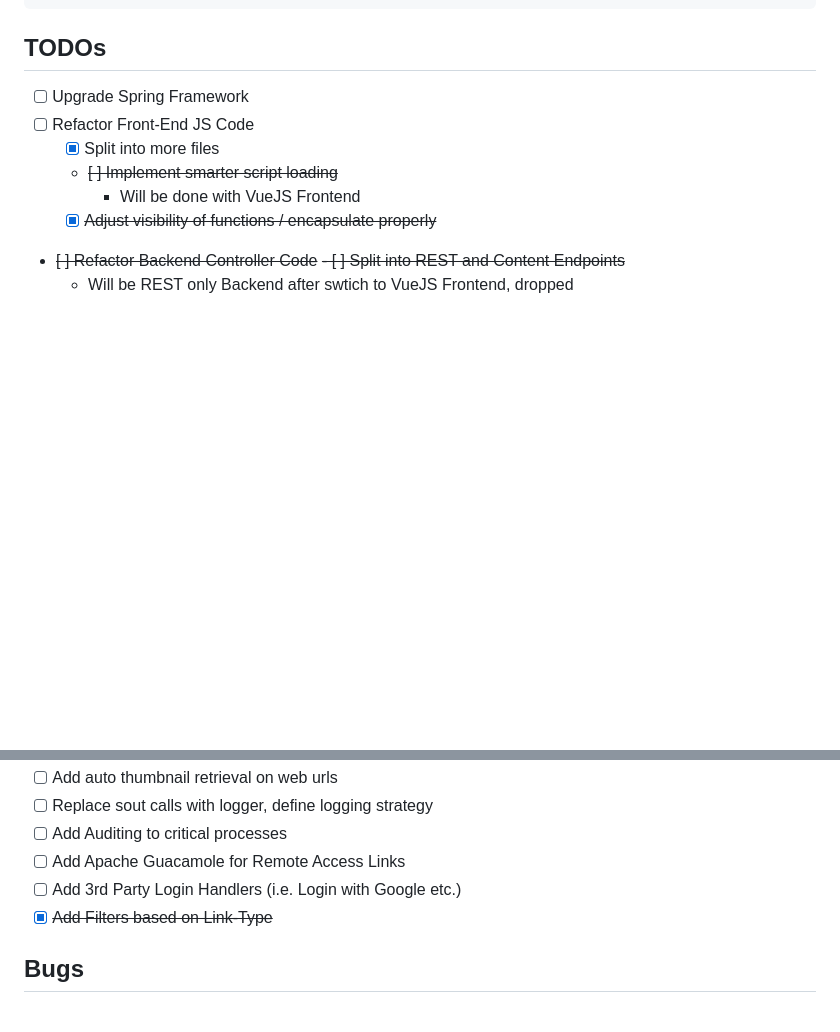
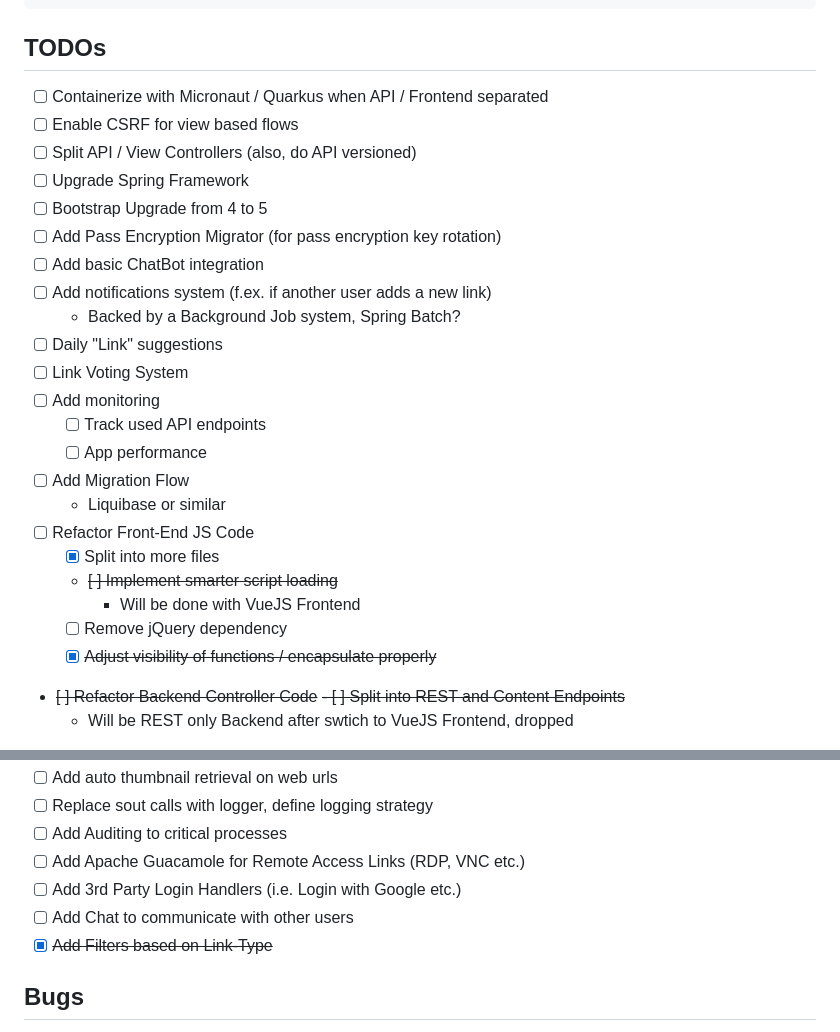
Before and after one commit to Zmote/linkit, a Markdown page: README.md, 2 parts joined by grey strips. GitHub-like rendering; blank space fills up the shorter version.

Commit message:
chore: update README
- Add new TODOs

````diff
--- a/README.md
+++ b/README.md
@@ -19,11 +19,27 @@ STORAGE_TYPE=system
 ```
 
 ## TODOs
+- [ ] Containerize with Micronaut / Quarkus when API / Frontend separated
+- [ ] Enable CSRF for view based flows
+- [ ] Split API / View Controllers (also, do API versioned)
 - [ ] Upgrade Spring Framework
+- [ ] Bootstrap Upgrade from 4 to 5
+- [ ] Add Pass Encryption Migrator (for pass encryption key rotation)
+- [ ] Add basic ChatBot integration
+- [ ] Add notifications system (f.ex. if another user adds a new link)
+  - Backed by a Background Job system, Spring Batch?
+- [ ] Daily "Link" suggestions
+- [ ] Link Voting System
+- [ ] Add monitoring
+  - [ ] Track used API endpoints
+  - [ ] App performance
+- [ ] Add Migration Flow
+  - Liquibase or similar
 - [ ] Refactor Front-End JS Code
   - [x] Split into more files
   - ~~[ ] Implement smarter script loading~~
     - Will be done with VueJS Frontend
+  - [ ] Remove jQuery dependency
   - [x] ~~Adjust visibility of functions / encapsulate properly~~
 - ~~[ ] Refactor Backend Controller Code~~
   ~~- [ ] Split into REST and Content Endpoints~~
@@ -78,8 +94,9 @@ STORAGE_TYPE=system
 - [ ] Add auto thumbnail retrieval on web urls
 - [ ] Replace sout calls with logger, define logging strategy
 - [ ] Add Auditing to critical processes
-- [ ] Add Apache Guacamole for Remote Access Links
+- [ ] Add Apache Guacamole for Remote Access Links (RDP, VNC etc.)
 - [ ] Add 3rd Party Login Handlers (i.e. Login with Google etc.)
+- [ ] Add Chat to communicate with other users
 - [x] ~~Add Filters based on Link-Type~~
 
 ## Bugs
````
